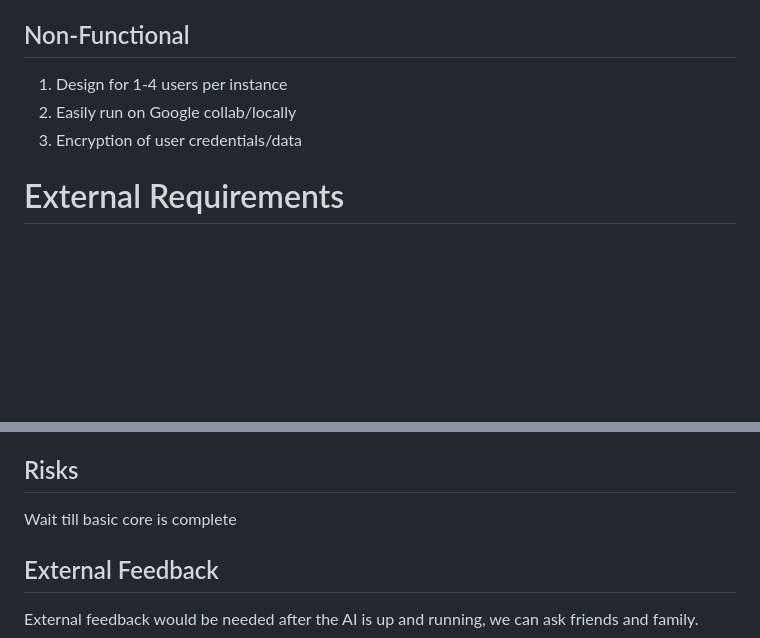
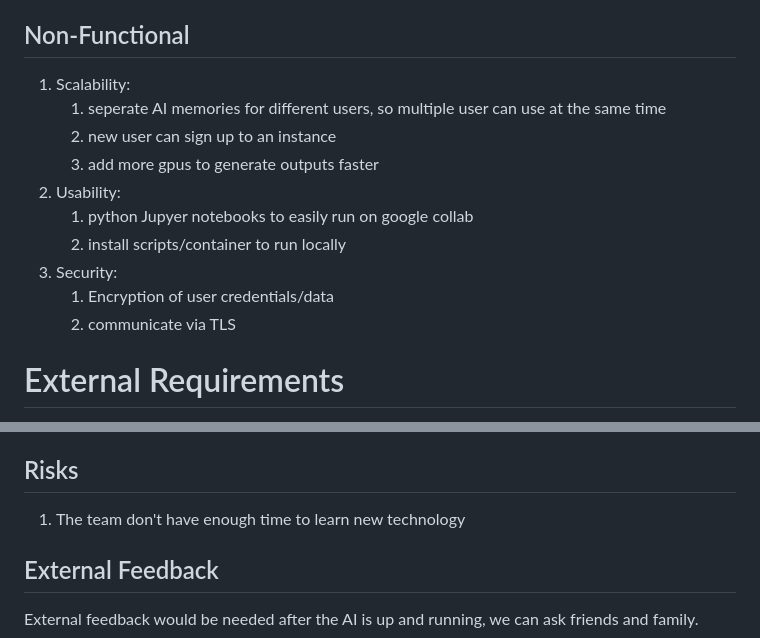
Before and after one commit to HoangNguyen55/A.I.D.A, a Markdown page: docs/design.md, 2 parts joined by grey strips. Drawn GitHub-style; blank space fills up the shorter version.

Commit message:
update non-function req, and risk

```diff
--- a/docs/design.md
+++ b/docs/design.md
@@ -67,9 +67,16 @@ Communication tools: Discord
 
 ## Non-Functional
 
-1. Design for 1-4 users per instance
-1. Easily run on Google collab/locally
-1. Encryption of user credentials/data
+1. Scalability:
+    1) seperate AI memories for different users, so multiple user can use at the same time
+    1) new user can sign up to an instance
+    1) add more gpus to generate outputs faster
+1. Usability:
+    1) python Jupyer notebooks to easily run on google collab
+    1) install scripts/container to run locally
+1. Security:
+    1) Encryption of user credentials/data
+    1) communicate via TLS
 
 # External Requirements
 - [ ] Provide a way to easily install and run it
@@ -128,7 +135,7 @@ Soft deadline: September 10th
 Final Deadline: November 12th
 
 ## Risks
-Wait till basic core is complete
+1. The team don't have enough time to learn new technology
 
 ## External Feedback
 External feedback would be needed after the AI is up and running, we can ask friends and family.
```
